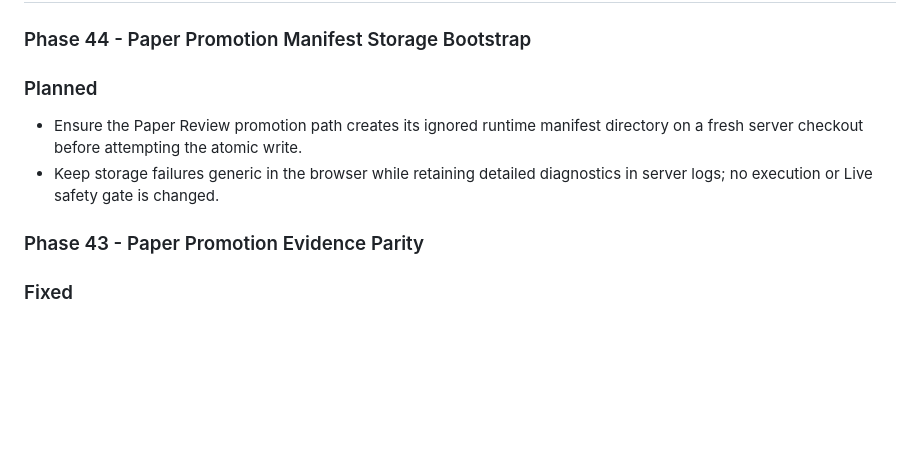
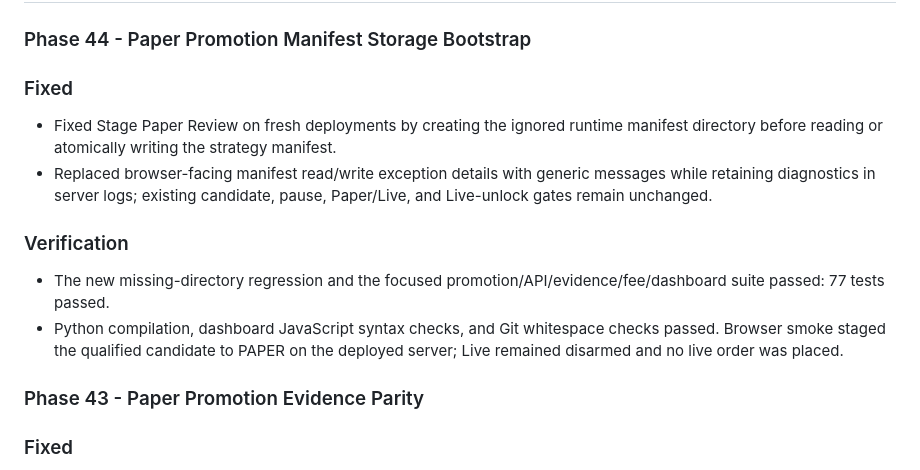
Before and after one commit to son11930/binance-trade-bot, a Markdown page: CHANGELOG.md, the part around the change. Drawn GitHub-style; blank space fills up the shorter version.

```diff
--- a/CHANGELOG.md
+++ b/CHANGELOG.md
@@ -2,9 +2,13 @@
 
 ### Phase 44 - Paper Promotion Manifest Storage Bootstrap
 
-### Planned
-- Ensure the Paper Review promotion path creates its ignored runtime manifest directory on a fresh server checkout before attempting the atomic write.
-- Keep storage failures generic in the browser while retaining detailed diagnostics in server logs; no execution or Live safety gate is changed.
+### Fixed
+- Fixed Stage Paper Review on fresh deployments by creating the ignored runtime manifest directory before reading or atomically writing the strategy manifest.
+- Replaced browser-facing manifest read/write exception details with generic messages while retaining diagnostics in server logs; existing candidate, pause, Paper/Live, and Live-unlock gates remain unchanged.
+
+### Verification
+- The new missing-directory regression and the focused promotion/API/evidence/fee/dashboard suite passed: 77 tests passed.
+- Python compilation, dashboard JavaScript syntax checks, and Git whitespace checks passed. Browser smoke staged the qualified candidate to PAPER on the deployed server; Live remained disarmed and no live order was placed.
 
 ### Phase 43 - Paper Promotion Evidence Parity
 
```
Also changed, not shown: PROJECT_PLAN.md (+7 -1 lines).
